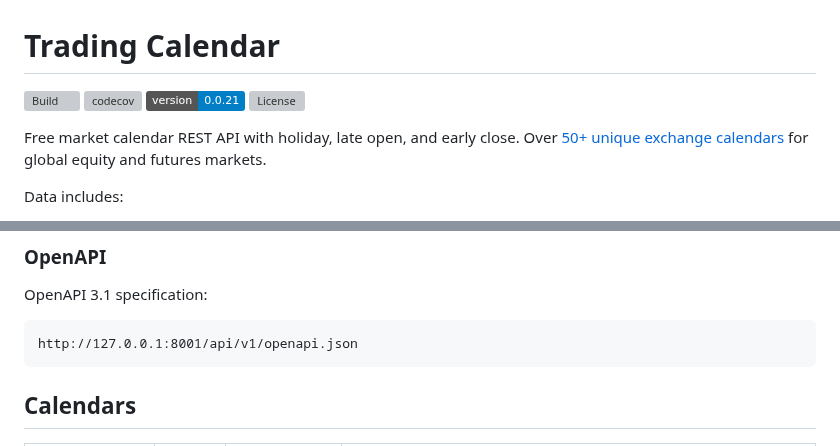
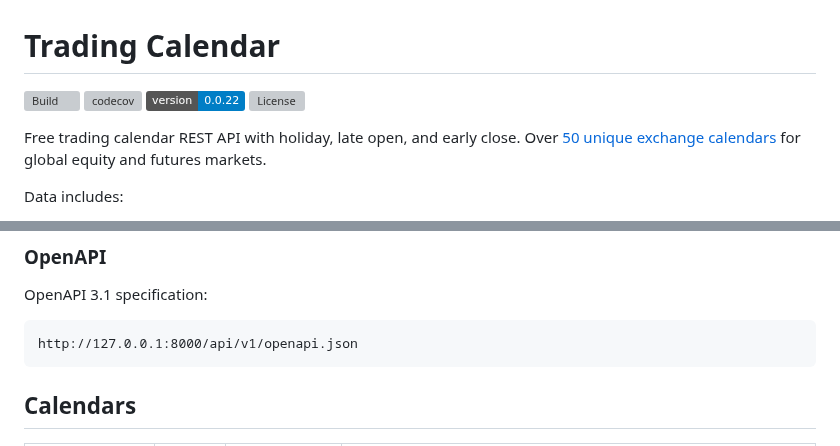
Before and after one commit to apptastic-software/trading-calendar, a Markdown page: README.md, 2 parts joined by grey strips. Rendered like a GitHub page; badges without logos; grey boxes are pictures that could not be loaded.

Commit message:
Update documentation

````diff
--- a/README.md
+++ b/README.md
@@ -2,10 +2,10 @@ Trading Calendar
 ================
 [![Build](https://github.com/apptastic-software/trading-calendar/actions/workflows/build.yml/badge.svg)](https://github.com/apptastic-software/trading-calendar/actions/workflows/build.yml)
 [![codecov](https://codecov.io/github/apptastic-software/trading-calendar/graph/badge.svg?token=75QZNYMEOI)](https://codecov.io/github/apptastic-software/trading-calendar)
-[![Download](https://img.shields.io/badge/version-0.0.21-blue)](https://hub.docker.com/r/apptasticsoftware/trading-calendar/tags)
+[![Download](https://img.shields.io/badge/version-0.0.22-blue)](https://hub.docker.com/r/apptasticsoftware/trading-calendar/tags)
 [![License](http://img.shields.io/:license-MIT-blue.svg?style=flat-round)](http://apptastic-software.mit-license.org)
 
-Free market calendar REST API with holiday, late open, and early close. Over [50+ unique exchange calendars](#calendars) for global equity and futures markets.
+Free trading calendar REST API with holiday, late open, and early close. Over [50 unique exchange calendars](#calendars) for global equity and futures markets.
 
 Data includes:
 
@@ -52,7 +52,7 @@ http://127.0.0.1:8000/redoc
 ### OpenAPI
 OpenAPI 3.1 specification:
 ```
-http://127.0.0.1:8001/api/v1/openapi.json
+http://127.0.0.1:8000/api/v1/openapi.json
 ```
 
 ## Calendars
````
